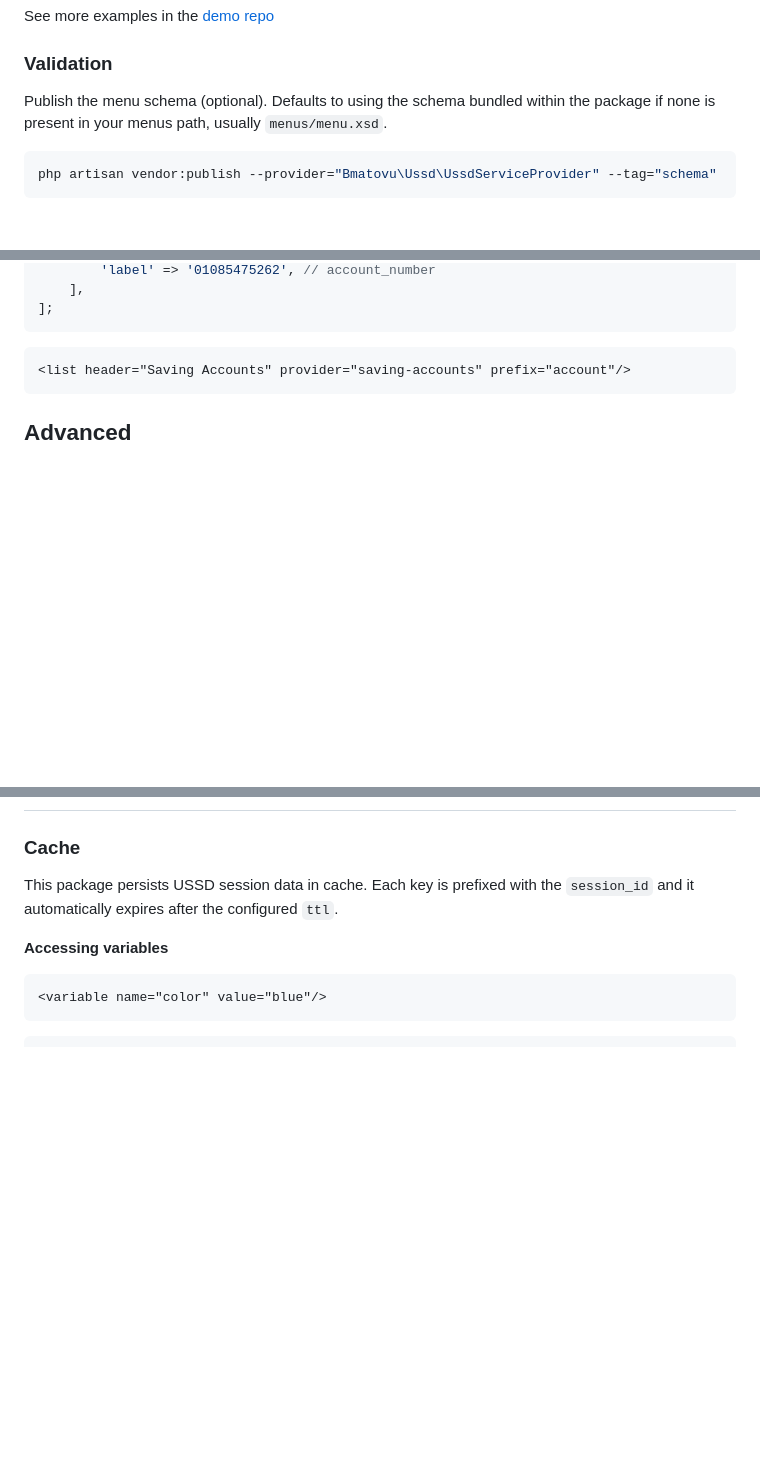
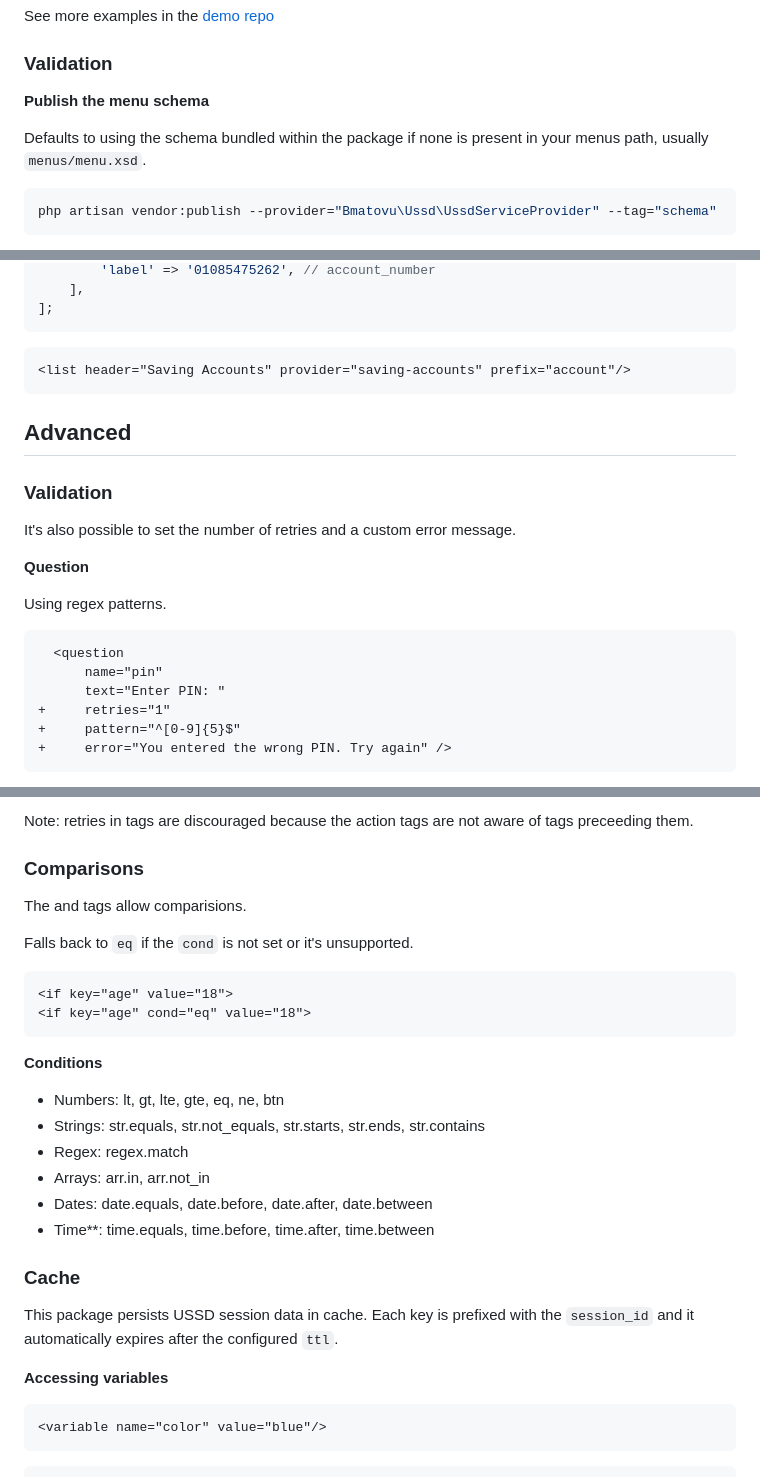
Before and after one commit to mtvbrianking/laravel-ussd, a Markdown page: readme.md, 3 parts joined by grey strips. Drawn GitHub-style; blank space fills up the shorter version.

````diff
--- a/readme.md
+++ b/readme.md
@@ -146,7 +148,8 @@ See more examples in the [demo repo](https://github.com/mtvbrianking/ussd-demo/t
 
 ### Validation
 
-Publish the menu schema (optional).
+**Publish the menu schema**
+
 Defaults to using the schema bundled within the package if none is present in your menus path, usually `menus/menu.xsd`.
 
 ```bash
@@ -394,3 +411,20 @@ $listItems = (new \App\Ussd\Providers\SavingAccountsProvider)->load();
 
 ## Advanced
 
+### Validation
+
+It's also possible to set the number of retries and a custom error message.
+
+**Question**
+
+Using regex patterns.
+
+```diff
+  <question
+      name="pin"
+      text="Enter PIN: "
++     retries="1"
++     pattern="^[0-9]{5}$"
++     error="You entered the wrong PIN. Try again" />
+```
+
@@ -397,3 +453,24 @@ $listItems = (new \App\Ussd\Providers\SavingAccountsProvider)->load();
+Note: retries in <action> tags are discouraged because the action tags are not aware of tags preceeding them.
+
+### Comparisons
+
+The <if> and <when> tags allow comparisions.
+
+Falls back to `eq` if the `cond` is not set or it's unsupported.
+
+```xml
+<if key="age" value="18">
+<if key="age" cond="eq" value="18">
+```
+
+**Conditions**
+- Numbers: lt, gt, lte, gte, eq, ne, btn
+- Strings: str.equals, str.not_equals, str.starts, str.ends, str.contains
+- Regex: regex.match
+- Arrays: arr.in, arr.not_in
+- Dates: date.equals, date.before, date.after, date.between
+- Time**: time.equals, time.before, time.after, time.between
+
 ### Cache
 
 This package persists USSD session data in cache. Each key is prefixed with the `session_id` and it automatically expires after the configured `ttl`.
````
Also changed, not shown: other parts of readme.md (+40 -2 lines).
